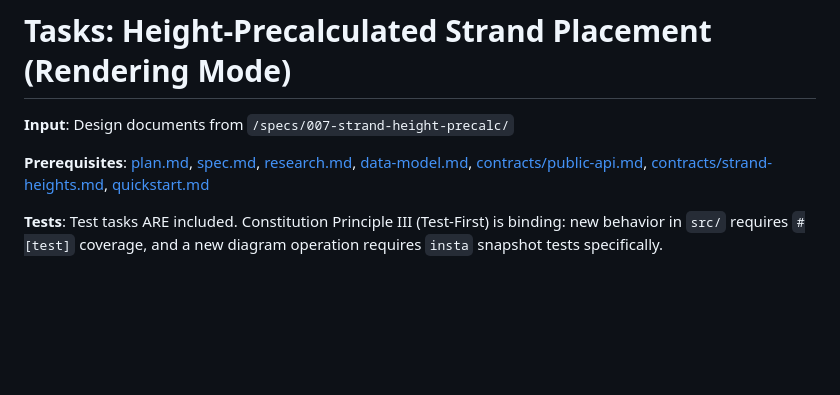
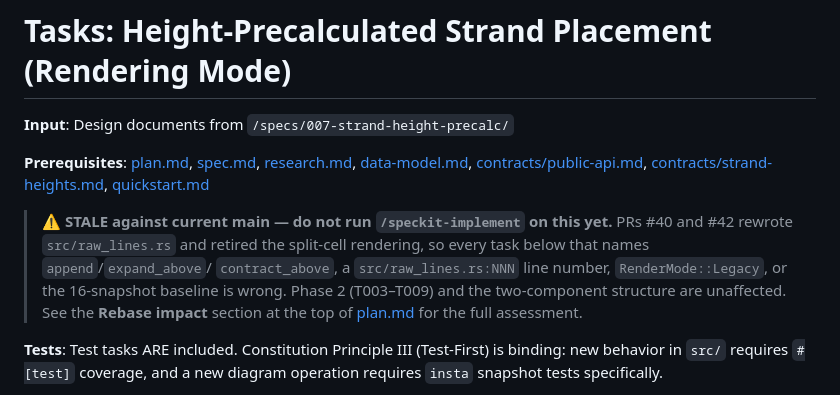
Before and after one commit to scooter-dangle/knotty, a Markdown page: specs/007-strand-height-precalc/tasks.md, the part around the change. Rendered like a GitHub page; blank space fills up the shorter version.

```diff
--- a/specs/007-strand-height-precalc/tasks.md
+++ b/specs/007-strand-height-precalc/tasks.md
@@ -3,6 +3,14 @@
 **Input**: Design documents from `/specs/007-strand-height-precalc/`
 
 **Prerequisites**: [plan.md](./plan.md), [spec.md](./spec.md), [research.md](./research.md), [data-model.md](./data-model.md), [contracts/public-api.md](./contracts/public-api.md), [contracts/strand-heights.md](./contracts/strand-heights.md), [quickstart.md](./quickstart.md)
+
+> **⚠️ STALE against current main — do not run `/speckit-implement` on this yet.**
+> PRs #40 and #42 rewrote `src/raw_lines.rs` and retired the split-cell
+> rendering, so every task below that names `append`/`expand_above`/
+> `contract_above`, a `src/raw_lines.rs:NNN` line number, `RenderMode::Legacy`,
+> or the 16-snapshot baseline is wrong. Phase 2 (T003–T009) and the
+> two-component structure are unaffected. See the **Rebase impact** section at
+> the top of [plan.md](./plan.md) for the full assessment.
 
 **Tests**: Test tasks ARE included. Constitution Principle III (Test-First) is
 binding: new behavior in `src/` requires `#[test]` coverage, and a new diagram
```
Also changed, not shown: specs/007-strand-height-precalc/plan.md (+46 -0 lines), specs/007-strand-height-precalc/research.md (+6 -0 lines).
